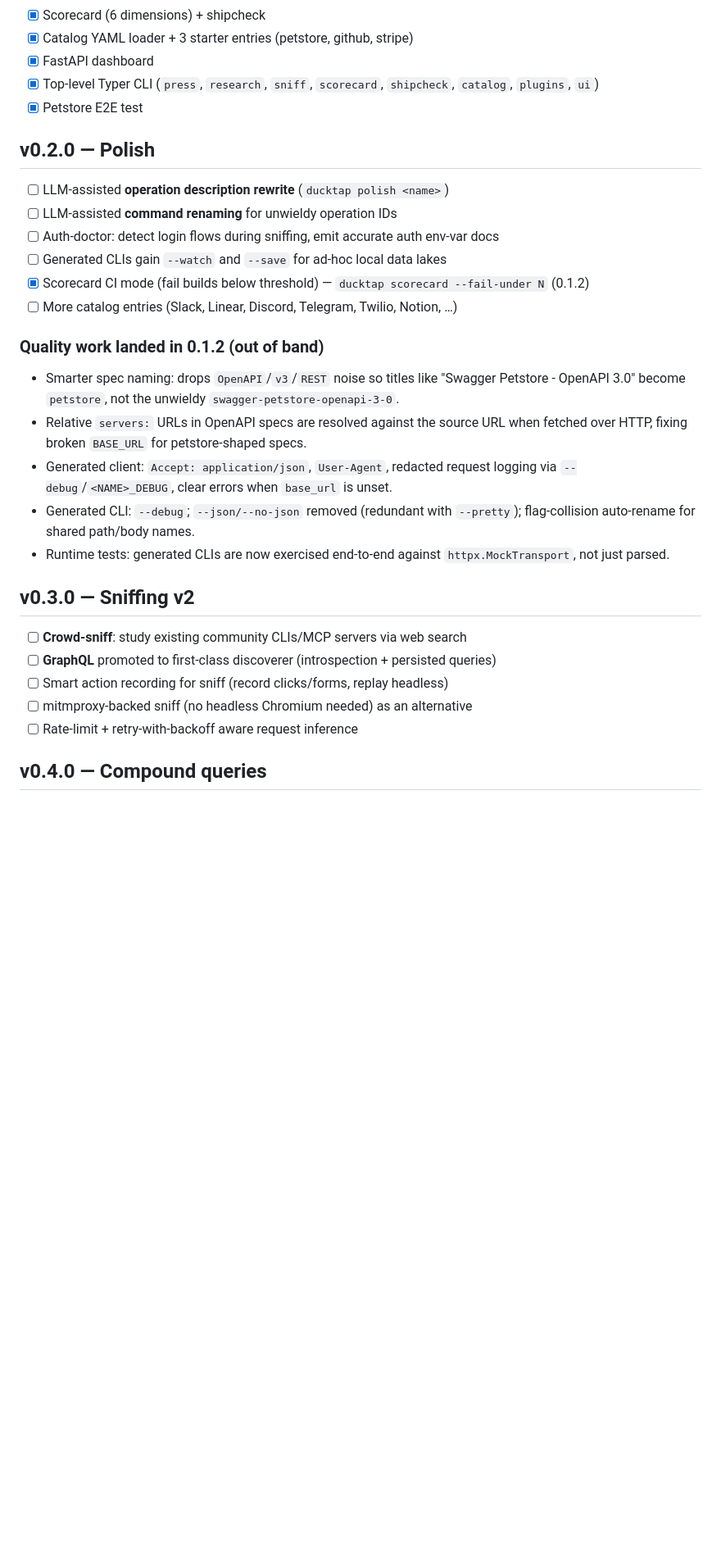
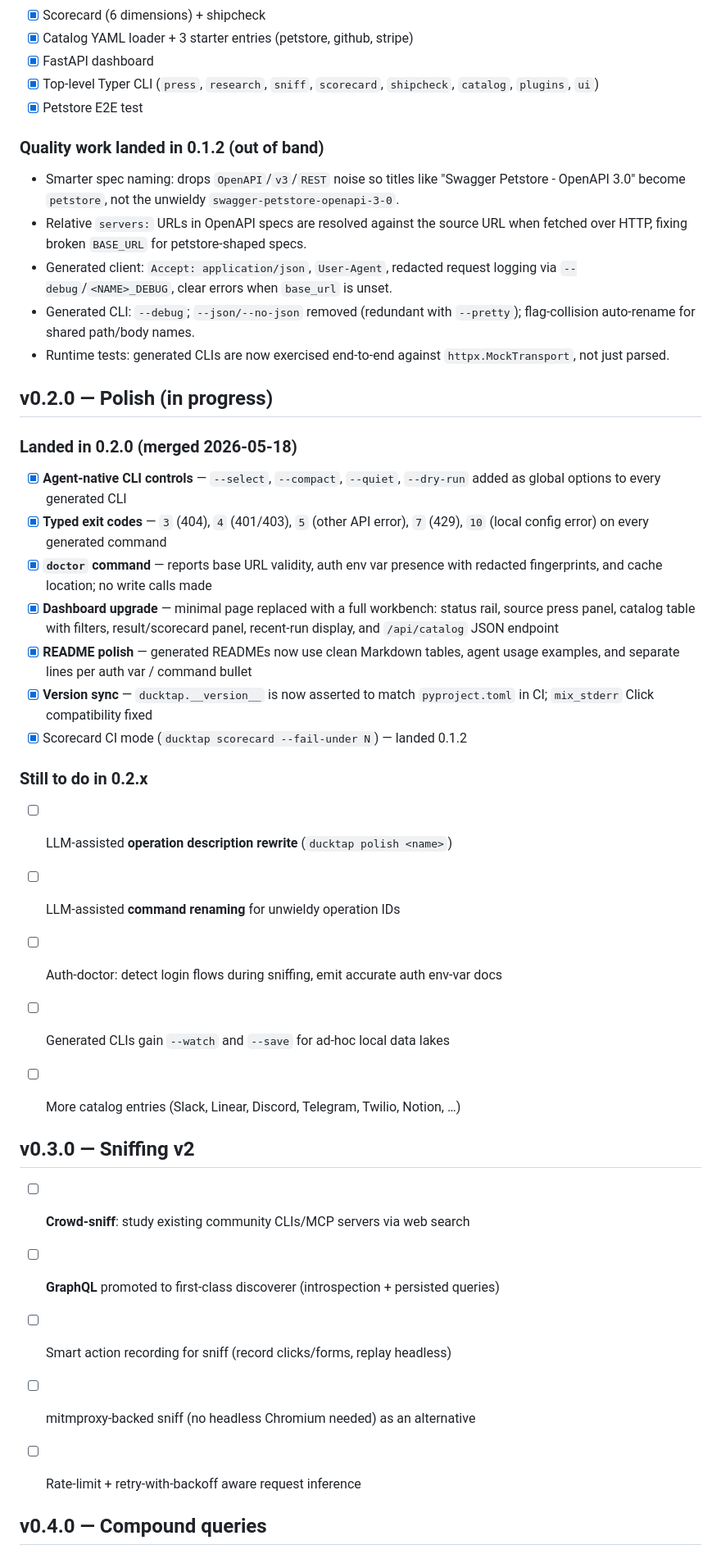
Before and after one commit to zanni098/DuckTap, a Markdown page: docs/ROADMAP.md, the part around one of its changes. Shown at 82% size. GitHub-like rendering; blank space fills up the shorter version.

```diff
--- a/docs/ROADMAP.md
+++ b/docs/ROADMAP.md
@@ -22,15 +22,6 @@ over) Printing Press.
 - [x] Top-level Typer CLI (`press`, `research`, `sniff`, `scorecard`, `shipcheck`, `catalog`, `plugins`, `ui`)
 - [x] Petstore E2E test
 
-## v0.2.0 — Polish
-
-- [ ] LLM-assisted **operation description rewrite** (`ducktap polish <name>`)
-- [ ] LLM-assisted **command renaming** for unwieldy operation IDs
-- [ ] Auth-doctor: detect login flows during sniffing, emit accurate auth env-var docs
-- [ ] Generated CLIs gain `--watch` and `--save` for ad-hoc local data lakes
-- [x] Scorecard CI mode (fail builds below threshold) — `ducktap scorecard --fail-under N` (0.1.2)
-- [ ] More catalog entries (Slack, Linear, Discord, Telegram, Twilio, Notion, …)
-
 ### Quality work landed in 0.1.2 (out of band)
 
 - Smarter spec naming: drops `OpenAPI`/`v3`/`REST` noise so titles like
@@ -47,6 +38,35 @@ over) Printing Press.
 - Runtime tests: generated CLIs are now exercised end-to-end against
   `httpx.MockTransport`, not just parsed.
 
+
+## v0.2.0 — Polish (in progress)
+
+### Landed in 0.2.0 (merged 2026-05-18)
+
+- [x] **Agent-native CLI controls** — `--select`, `--compact`, `--quiet`, `--dry-run`
+  added as global options to every generated CLI
+- [x] **Typed exit codes** — `3` (404), `4` (401/403), `5` (other API error),
+  `7` (429), `10` (local config error) on every generated command
+- [x] **`doctor` command** — reports base URL validity, auth env var presence
+  with redacted fingerprints, and cache location; no write calls made
+- [x] **Dashboard upgrade** — minimal page replaced with a full workbench:
+  status rail, source press panel, catalog table with filters, result/scorecard
+  panel, recent-run display, and `/api/catalog` JSON endpoint
+- [x] **README polish** — generated READMEs now use clean Markdown tables,
+  agent usage examples, and separate lines per auth var / command bullet
+- [x] **Version sync** — `ducktap.__version__` is now asserted to match
+  `pyproject.toml` in CI; `mix_stderr` Click compatibility fixed
+- [x] Scorecard CI mode (`ducktap scorecard --fail-under N`) — landed 0.1.2
+
+### Still to do in 0.2.x
+
+- [ ] LLM-assisted **operation description rewrite** (`ducktap polish <name>`)
+- [ ] LLM-assisted **command renaming** for unwieldy operation IDs
+- [ ] Auth-doctor: detect login flows during sniffing, emit accurate auth env-var docs
+- [ ] Generated CLIs gain `--watch` and `--save` for ad-hoc local data lakes
+- [ ] More catalog entries (Slack, Linear, Discord, Telegram, Twilio, Notion, …)
+
+
 ## v0.3.0 — Sniffing v2
 
 - [ ] **Crowd-sniff**: study existing community CLIs/MCP servers via web search
@@ -55,6 +75,7 @@ over) Printing Press.
 - [ ] mitmproxy-backed sniff (no headless Chromium needed) as an alternative
 - [ ] Rate-limit + retry-with-backoff aware request inference
 
+
 ## v0.4.0 — Compound queries
 
 - [ ] **Compound command macros**: declarative recipes that chain multiple operations
```
Also changed, not shown: other parts of docs/ROADMAP.md (+17 -7 lines).
